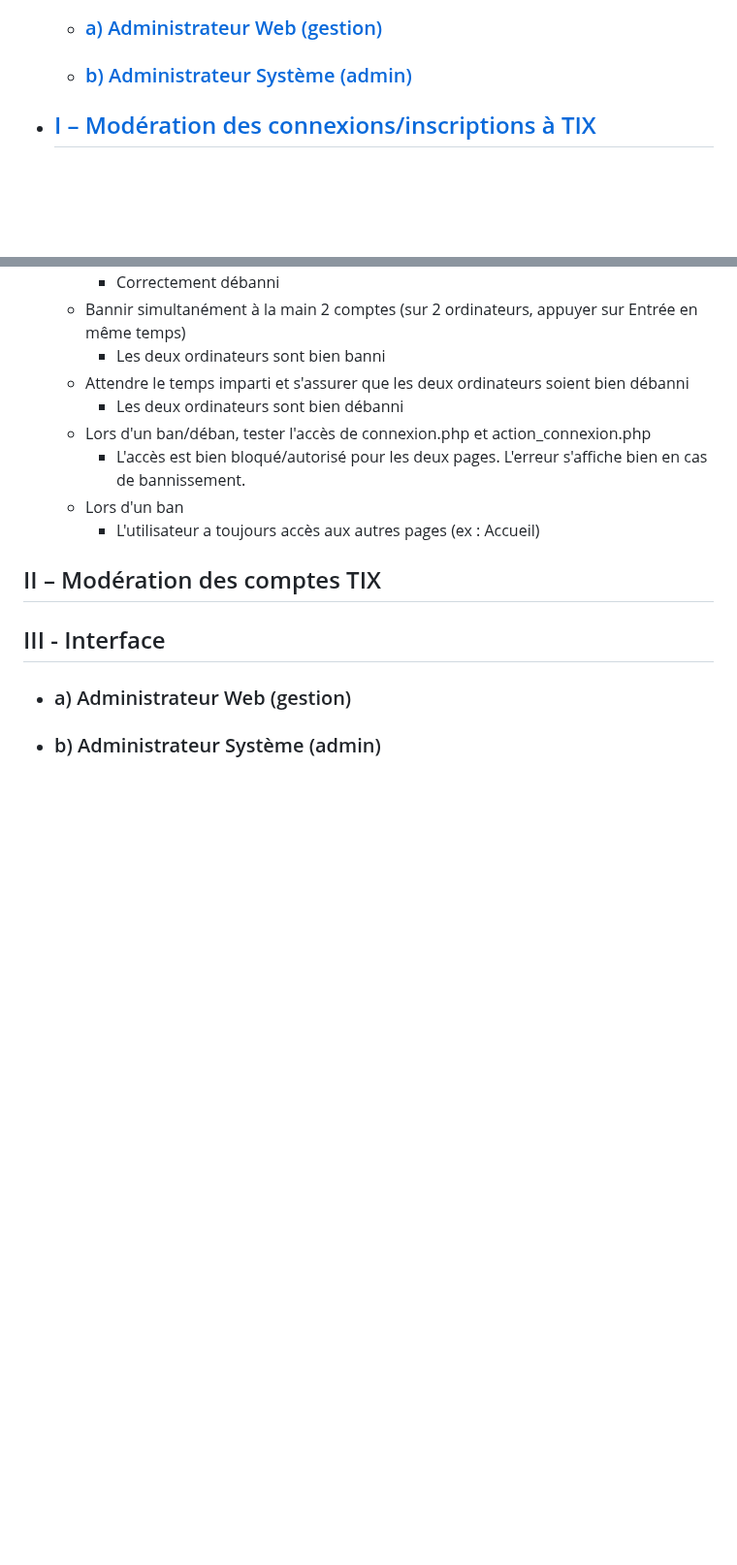
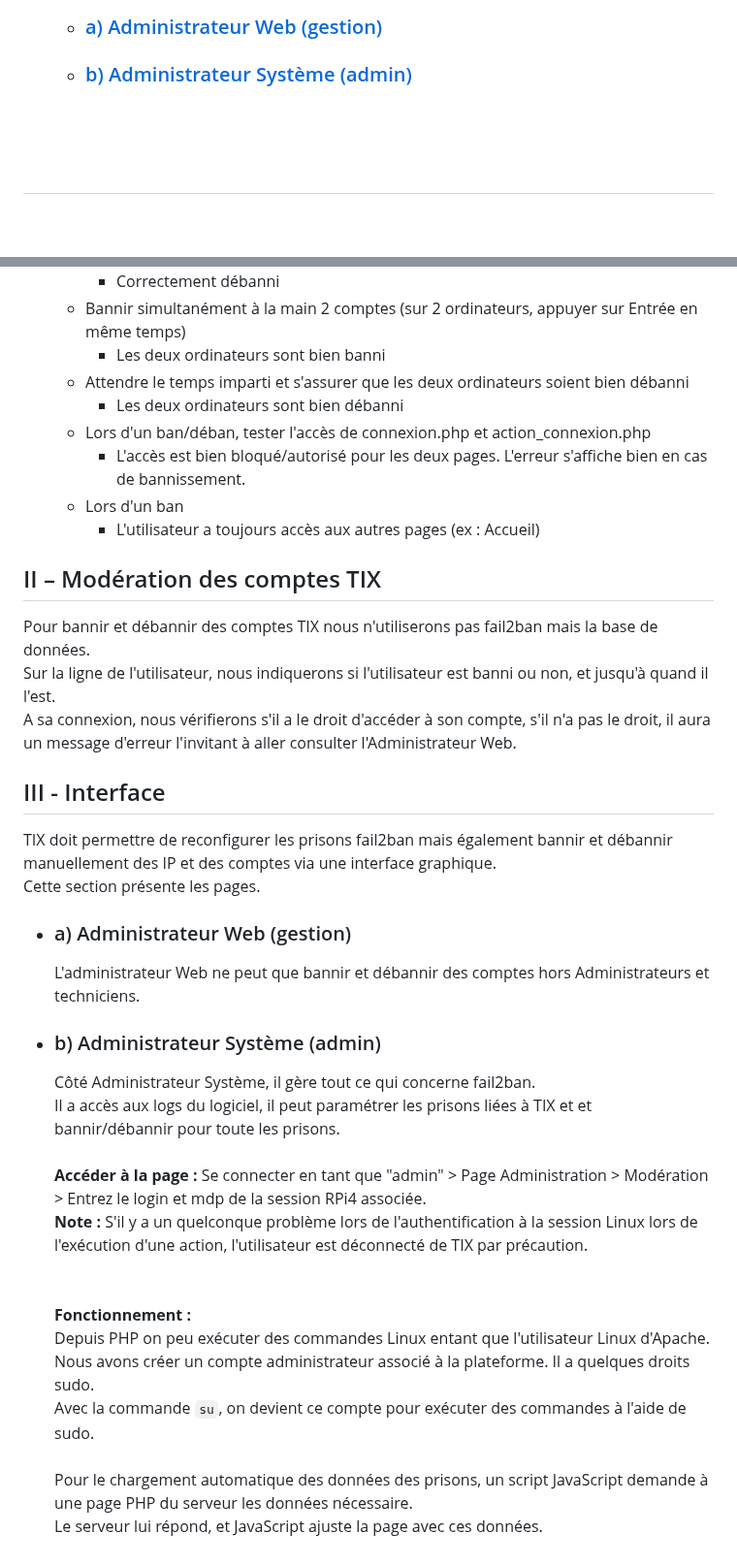
Before and after one commit to Farandjis/ticketsV2, a Markdown page: docs/installation_systeme/moderation_fail2ban.md, 2 parts joined by grey strips. Shown at 97% size. GitHub-like rendering; blank space fills up the shorter version.

Commit message:
Document sur l'installation du système de modération de TIX et du RaspberryPi 4

```diff
--- a/docs/installation_systeme/moderation_fail2ban.md
+++ b/docs/installation_systeme/moderation_fail2ban.md
@@ -30,7 +30,6 @@ Ce document fait suite au document installation.md présentant et montrant l'ins
 - ## [III - Interface](#p3)
     - ### [a) Administrateur Web (gestion)](#p3a)
     - ### [b) Administrateur Système (admin)](#p3b)
-- ## [I – Modération des connexions/inscriptions à TIX](#p4)
 
 <br><br><br>
 
@@ -241,8 +240,28 @@ Nous allons utiliser fail2ban pour limiter le nombre de tentatives de connexion
 
 
 ## <a name="p2"></a> II – Modération des comptes TIX
-
+Pour bannir et débannir des comptes TIX nous n'utiliserons pas fail2ban mais la base de données.<br>
+Sur la ligne de l'utilisateur, nous indiquerons si l'utilisateur est banni ou non, et jusqu'à quand il l'est.<br>
+A sa connexion, nous vérifierons s'il a le droit d'accéder à son compte, s'il n'a pas le droit, il aura un message d'erreur l'invitant à aller consulter l'Administrateur Web.<br>
 
 ## <a name="p3"></a> III - Interface
+  TIX doit permettre de reconfigurer les prisons fail2ban mais également bannir et débannir manuellement des IP et des comptes via une interface graphique.<br>
+  Cette section présente les pages.<br>
 - ### <a name="p3a"></a> a) Administrateur Web (gestion)
+  L'administrateur Web ne peut que bannir et débannir des comptes hors Administrateurs et techniciens.
+
 - ### <a name="p3b"></a> b) Administrateur Système (admin)
+  Côté Administrateur Système, il gère tout ce qui concerne fail2ban.<br>
+  Il a accès aux logs du logiciel, il peut paramétrer les prisons liées à TIX et et bannir/débannir pour toute les prisons.<br>
+  <br>
+  <b>Accéder à la page :</b> Se connecter en tant que "admin" > Page Administration > Modération > Entrez le login et mdp de la session RPi4 associée.<br>
+  <b>Note :</b> S'il y a un quelconque problème lors de l'authentification à la session Linux lors de l'exécution d'une action, l'utilisateur est déconnecté de TIX par précaution.<br>
+  <br>
+  <br>
+  <b>Fonctionnement :</b><br>
+  Depuis PHP on peu exécuter des commandes Linux entant que l'utilisateur Linux d'Apache.<br>
+  Nous avons créer un compte administrateur associé à la plateforme. Il a quelques droits sudo.<br>
+  Avec la commande `su`, on devient ce compte pour exécuter des commandes à l'aide de sudo.<br>
+  <br>
+  Pour le chargement automatique des données des prisons, un script JavaScript demande à une page PHP du serveur les données nécessaire.<br>
+  Le serveur lui répond, et JavaScript ajuste la page avec ces données.
```
